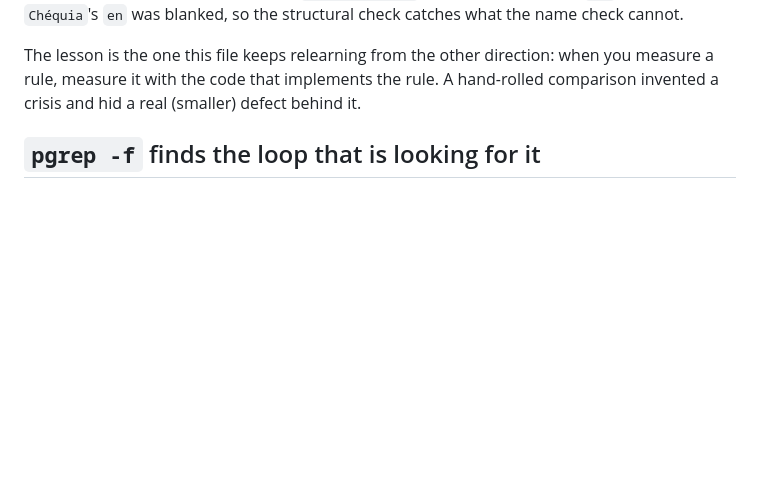
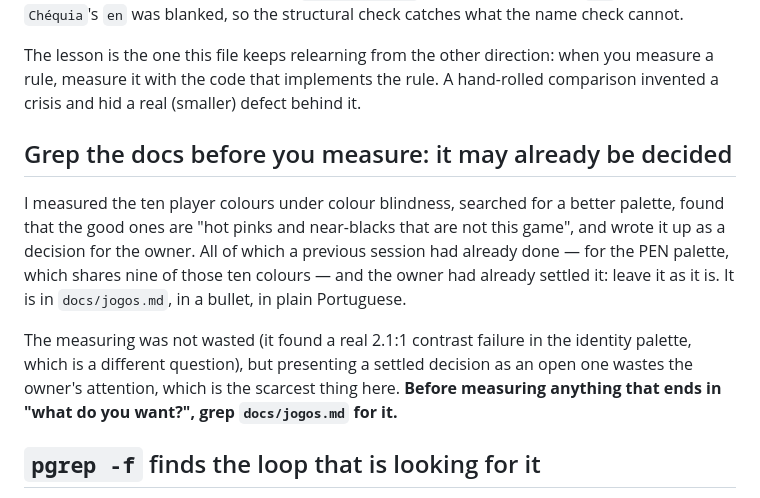
Before and after one commit to MangoSalter/t1, a Markdown page: CLAUDE.md, the part around the change. Drawn GitHub-style; blank space fills up the shorter version.

Commit message:
Nota: procurar no docs antes de medir — pode já estar decidido
Medi as dez cores dos jogadores em daltonismo, procurei paleta melhor,
cheguei a "rosas-choque e quase-pretos que não são deste jogo" e escrevi
uma decisão para o dono. Tudo isso já tinha sido feito numa sessão
anterior, para a paleta das canetas, que partilha nove das dez cores — e o
dono já tinha respondido: fica como está.

A medição não foi perdida (encontrou um contraste de 2,1:1 a sério, que é
outra pergunta), mas apresentar como aberta uma decisão já tomada gasta a
atenção do dono, que é a coisa mais escassa aqui.

Co-Authored-By: Claude Opus 5 <noreply@anthropic.com>
Claude-Session: https://claude.ai/code/session_01VwC3NGDG89HFewNbKTXSVr

```diff
--- a/CLAUDE.md
+++ b/CLAUDE.md
@@ -282,6 +282,22 @@ The lesson is the one this file keeps relearning from the other direction:
 when you measure a rule, measure it with the code that implements the rule.
 A hand-rolled comparison invented a crisis and hid a real (smaller) defect
 behind it.
+
+## Grep the docs before you measure: it may already be decided
+
+I measured the ten player colours under colour blindness, searched for a
+better palette, found that the good ones are "hot pinks and near-blacks
+that are not this game", and wrote it up as a decision for the owner. All
+of which a previous session had already done — for the PEN palette, which
+shares nine of those ten colours — and the owner had already settled it:
+leave it as it is. It is in `docs/jogos.md`, in a bullet, in plain
+Portuguese.
+
+The measuring was not wasted (it found a real 2.1:1 contrast failure in the
+identity palette, which is a different question), but presenting a settled
+decision as an open one wastes the owner's attention, which is the scarcest
+thing here. **Before measuring anything that ends in "what do you want?",
+grep `docs/jogos.md` for it.**
 
 ## `pgrep -f` finds the loop that is looking for it
 
```
